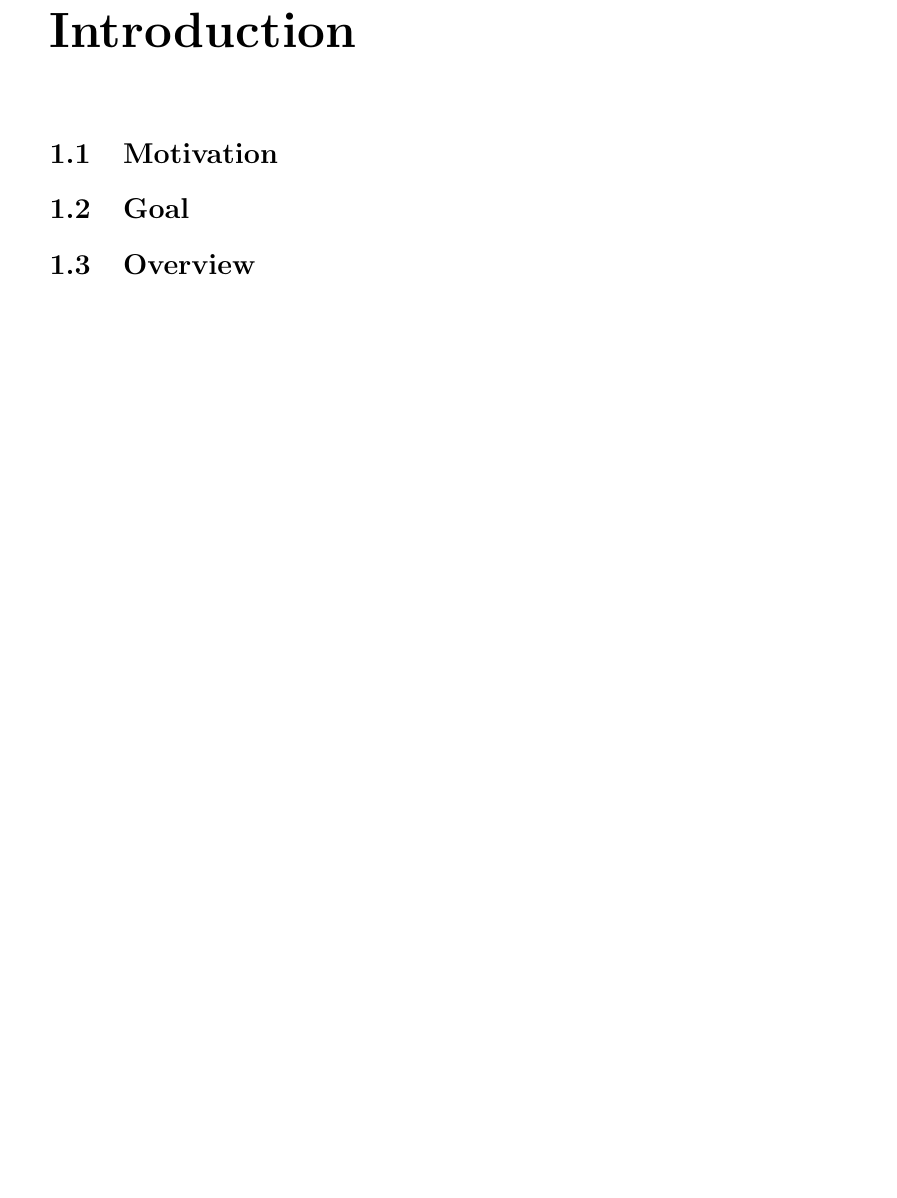
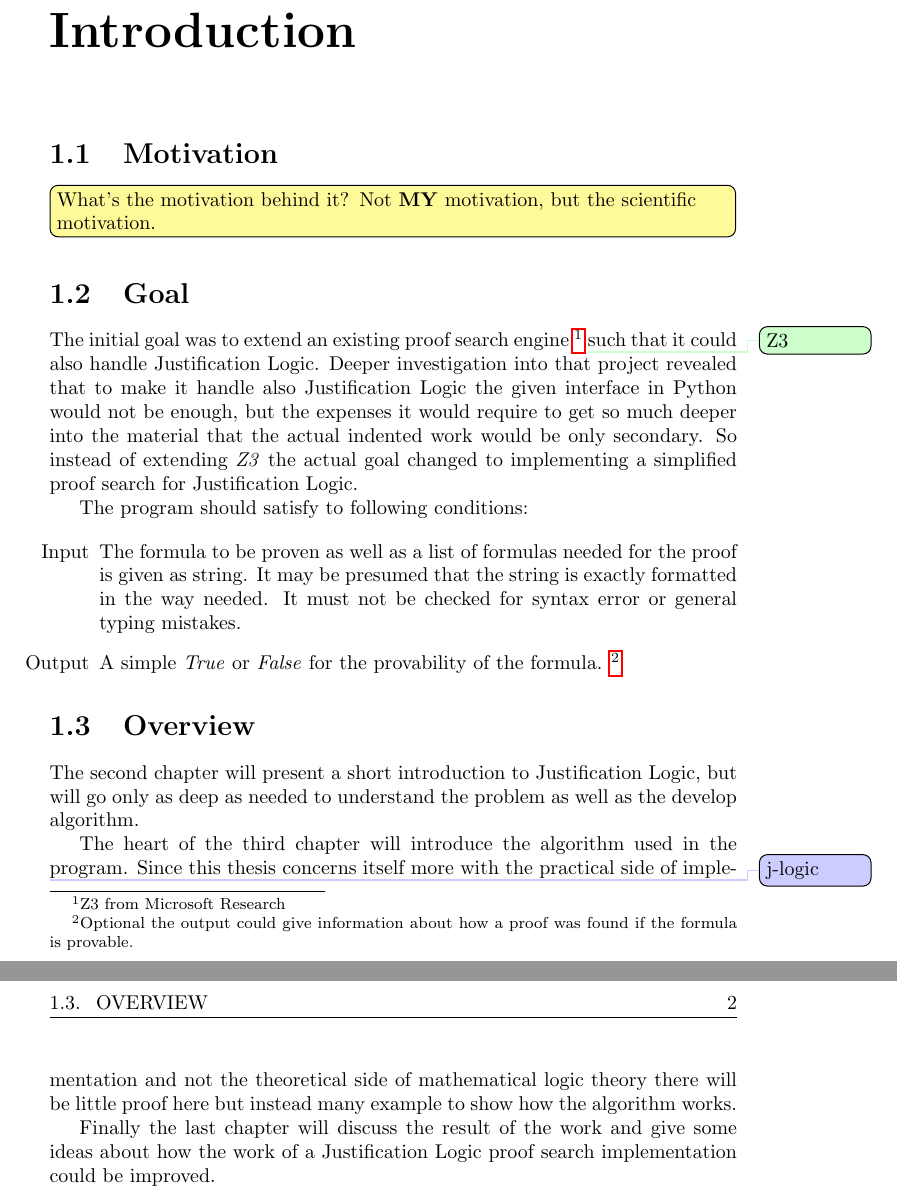
Before and after one commit to lyriael/j-logic, a LaTeX thesis (thesis/bachelors_thesis.tex, which reads thesis/Content/Introduction.tex): part of page 4 of 9 before the commit and two parts of pages 4 and 5 of 11 after it, the two joined at a grey line, cut so that both start at the same text, the shorter picture padded with empty space. Compiled offline with pdfLaTeX.

Commit message:
Rough version for 'Introduction'
... motivation is missing and the rest of the text could really be
better. BUT  its a start.

```diff
--- a/thesis/Content/Introduction.tex
+++ b/thesis/Content/Introduction.tex
@@ -1,4 +1,23 @@
+%!TEX root = ../bachelors_thesis.tex
 \chapter{Introduction}
+
 \section{Motivation}
+\todoWriteMore{What's the motivation behind it? Not \textbf{MY} motivation, but the scientific motivation.}
+
 \section{Goal}
+\par
+The initial goal was to extend an existing proof search engine \footnote{Z3 from Microsoft Research} \todoRef{Z3} such that it could also handle Justification Logic. Deeper investigation into that project revealed that to make it handle also Justification Logic the given interface in Python would not be enough, but the expenses it would require to get so much deeper into the material that the actual indented work would be only secondary.
+So instead of extending \emph{Z3} the actual goal changed to implementing a simplified proof search for Justification Logic.
+\par The program should satisfy to following conditions:
+
+\begin{itemize}
+	\item[Input] The formula to be proven as well as a list of formulas needed for the proof is given as string. It may be presumed that the string is exactly formatted in the way needed. It must not be checked for syntax error or general typing mistakes.
+	\item[Output] A simple \emph{True} or \emph{False} for the provability of the formula. \footnote{Optional the output could give information about how a proof was found if the formula is provable.}
+\end{itemize}
+
 \section{Overview}
+The second chapter will present a short introduction to Justification Logic, but will go only as deep as needed to understand the problem as well as the develop algorithm.
+\par
+The heart of the third chapter will introduce the algorithm used in the \todoFormat{j-logic} program. Since this thesis concerns itself more with the practical side of implementation and not the theoretical side of mathematical logic theory there will be little proof here but instead many example to show how the algorithm works.
+\par
+Finally the last chapter will discuss the result of the work and give some ideas about how the work of a Justification Logic proof search implementation could be improved.
--- a/thesis/bachelors_thesis.tex
+++ b/thesis/bachelors_thesis.tex
@@ -38,11 +38,12 @@
 
 \newcommand{\T}{^\text{T}}
 % for fancy todo
-\usepackage[disable]{todonotes}
+\usepackage{todonotes}
 \newcommand{\todoRef}{\todo[color=green!20]}
 \newcommand{\todoEnglish}{\todo[color=red!20]}
 \newcommand{\todoFormat}{\todo[color=blue!20]}
 \newcommand{\todoWriteMore}{\todo[color=yellow!40, inline]}
+\newcommand{\todoRewrite}{\todo[color=purple!20, inline]}
 
 
 \begin{document}
```
Also changed, not shown: thesis/bachelors_thesis.pdf, 1 other file.
